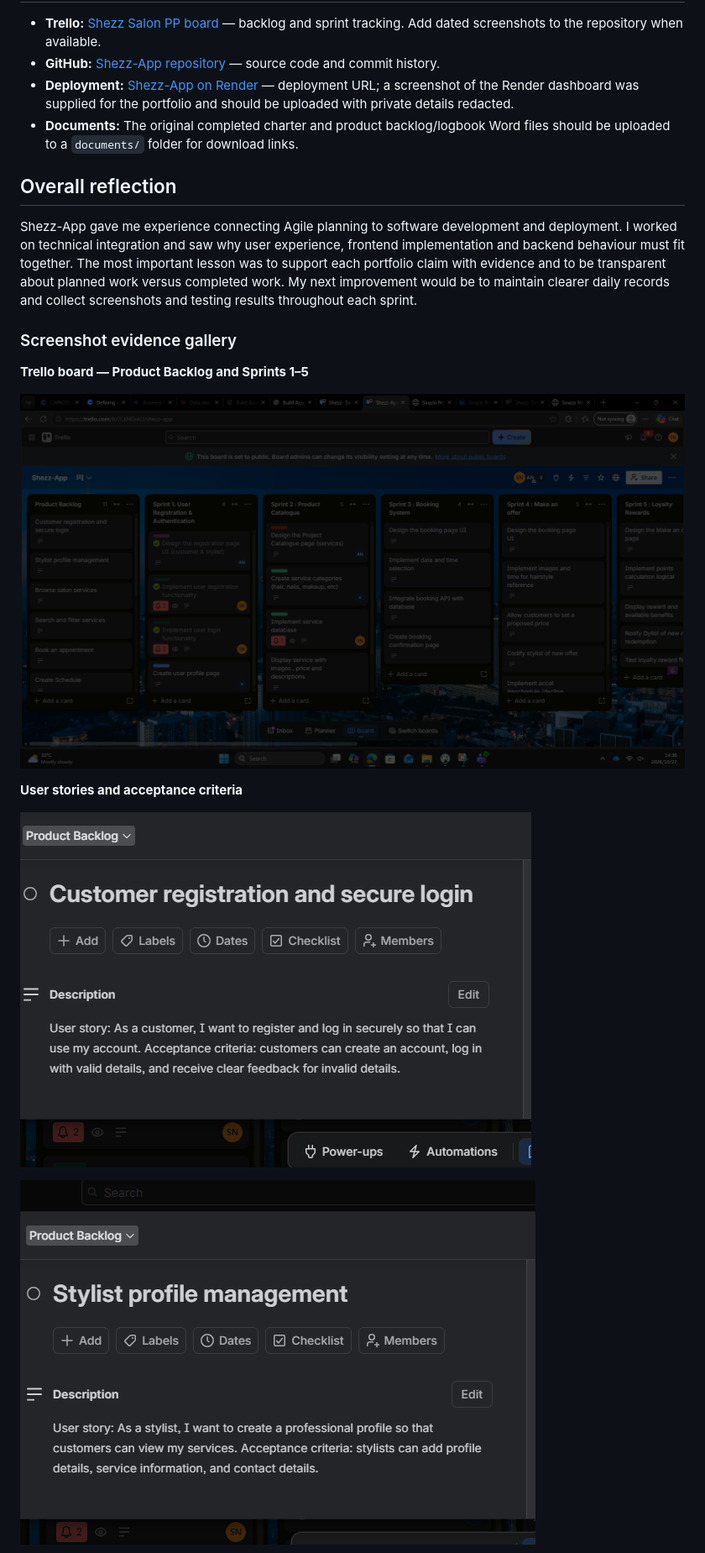
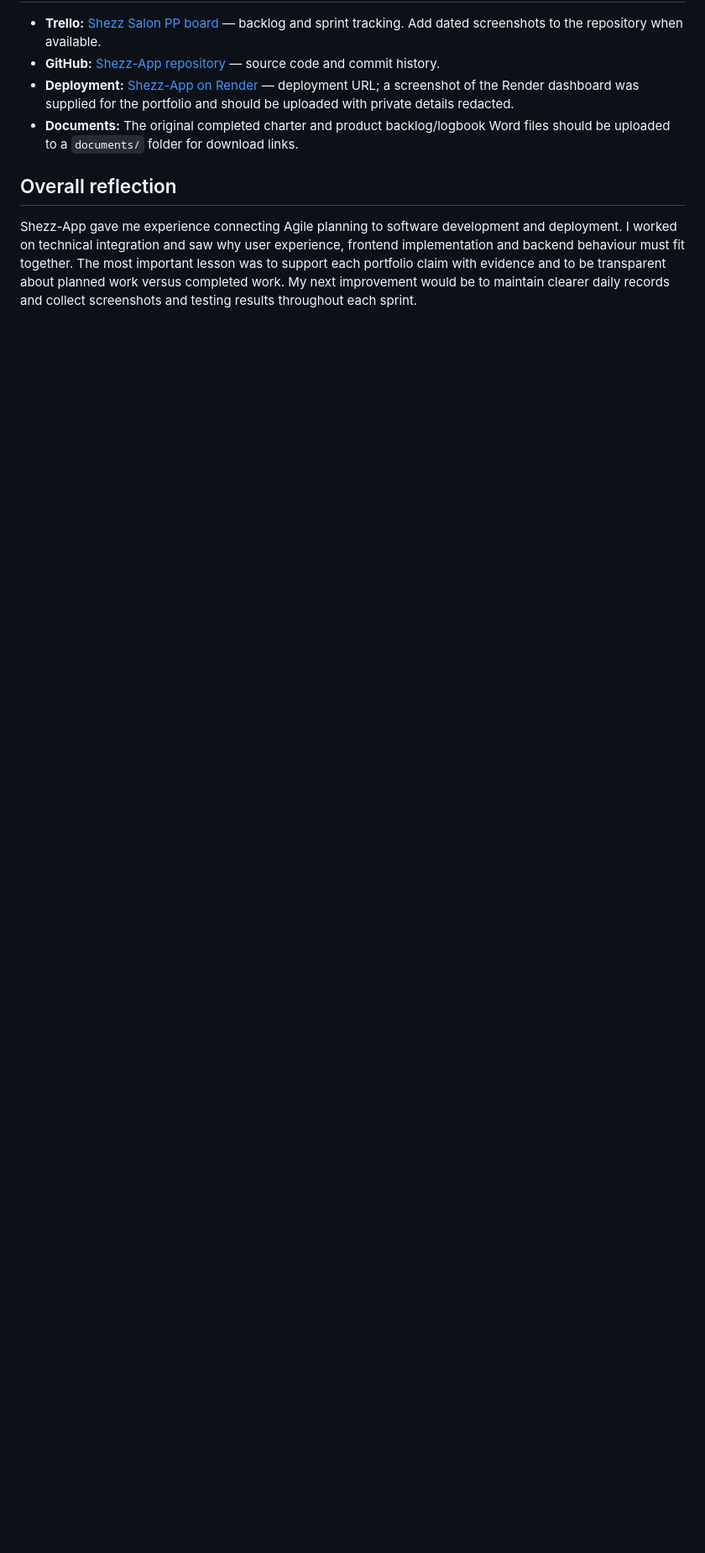
Before and after one commit to 222765208/222765208.github.io, a Markdown page: index.md, the part around one of its changes. Shown at 84% size. GitHub-like rendering; blank space fills up the shorter version.

```diff
--- a/index.md
+++ b/index.md
@@ -330,17 +390,3 @@ The supplied screenshot shows the **BG Capaciti** WhatsApp group discussing whet
 
 ## Overall reflection
 Shezz-App gave me experience connecting Agile planning to software development and deployment. I worked on technical integration and saw why user experience, frontend implementation and backend behaviour must fit together. The most important lesson was to support each portfolio claim with evidence and to be transparent about planned work versus completed work. My next improvement would be to maintain clearer daily records and collect screenshots and testing results throughout each sprint.
-
-
-### Screenshot evidence gallery
-
-**Trello board — Product Backlog and Sprints 1–5**
-
-![Shezz-App Trello board with Product Backlog and Sprint columns](evidence/trello-board.png)
-
-**User stories and acceptance criteria**
-
-![Customer registration and secure login user story](evidence/user-story-registration.png)
-
-![Stylist profile management user story](evidence/user-story-stylist-profile.png)
-
```
Also changed, not shown: other parts of index.md (+69 -24 lines).
